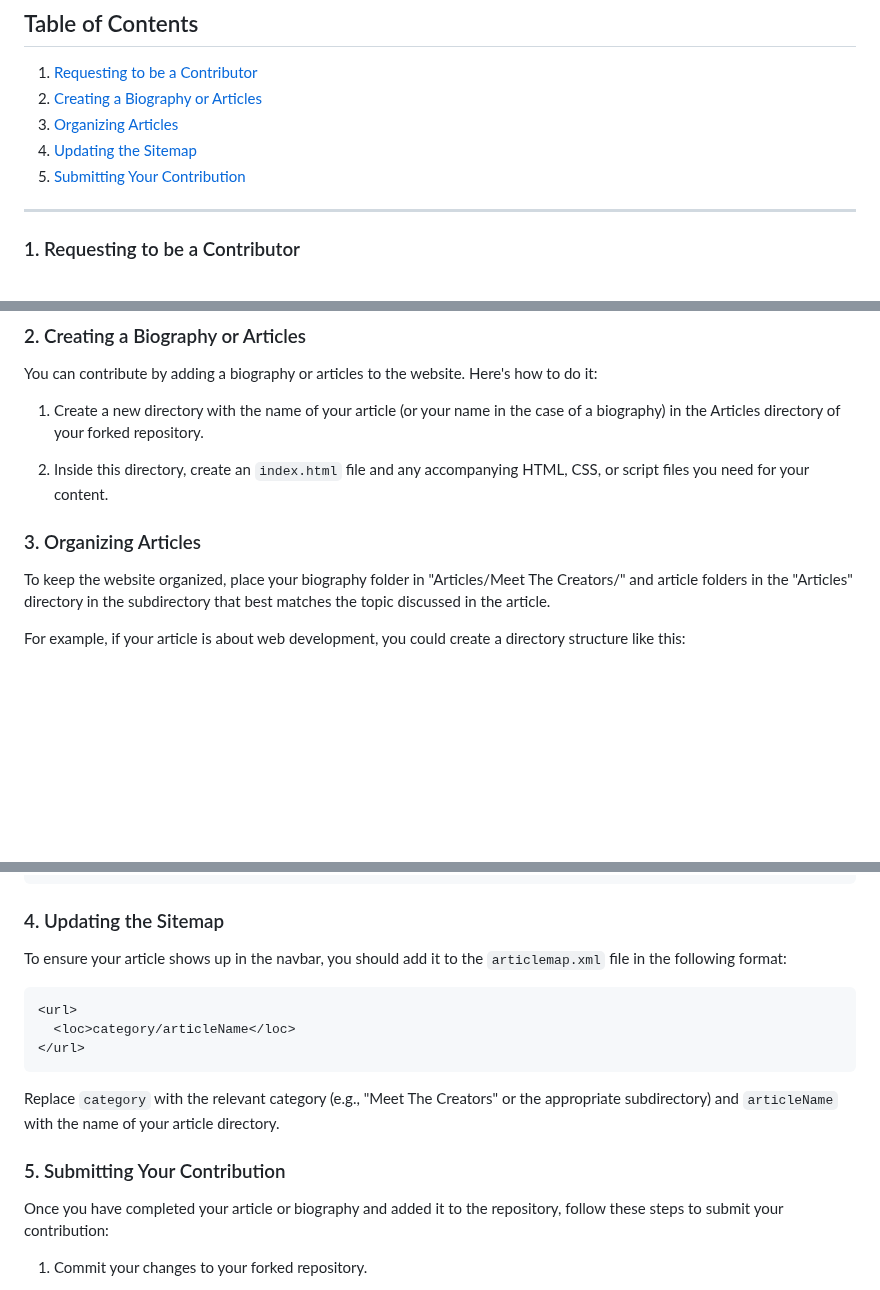
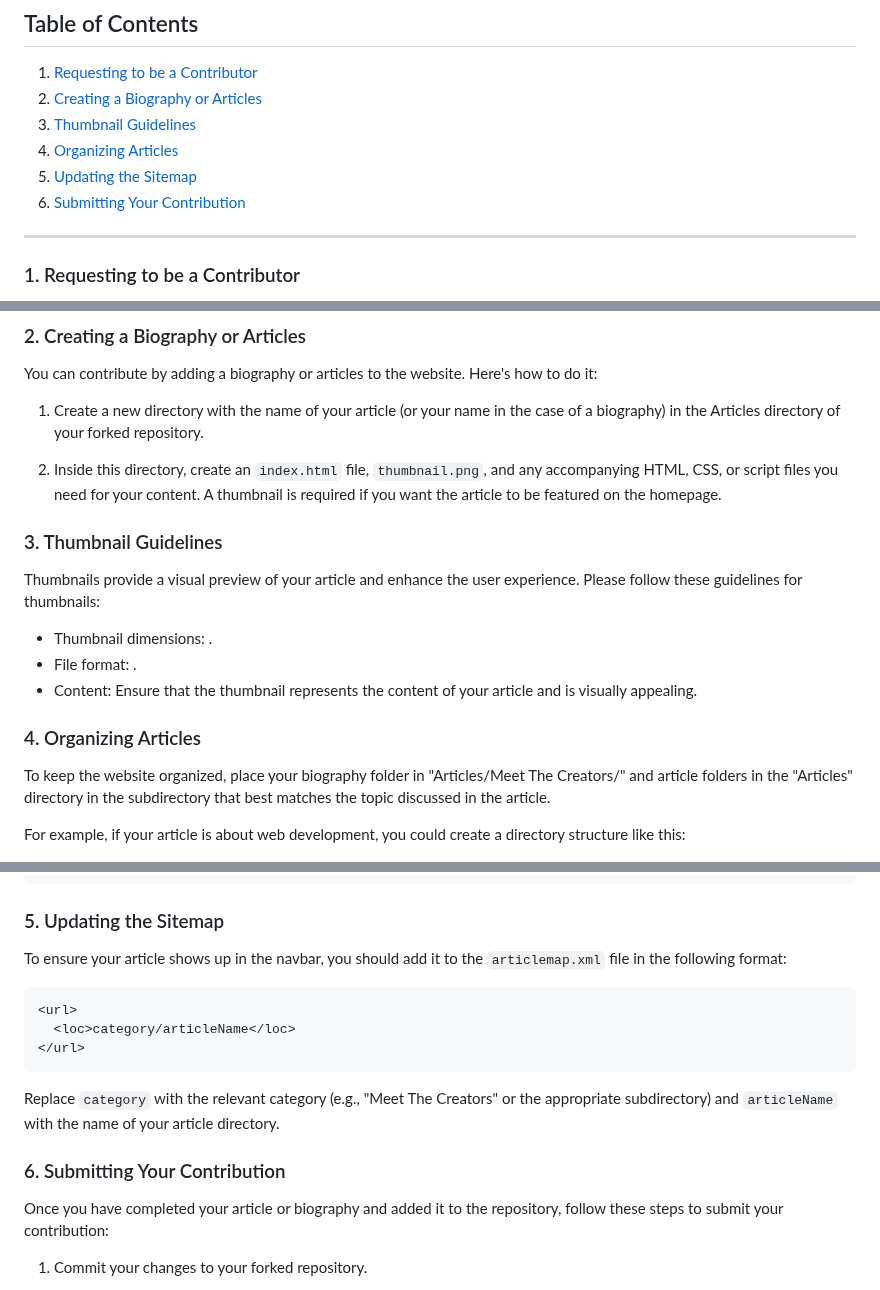
Before and after one commit to brianpereboom/brianpereboom.github.io, a Markdown page: README.md, 3 parts joined by grey strips. Rendered like a GitHub page; blank space fills up the shorter version.

````diff
--- a/README.md
+++ b/README.md
@@ -5,9 +5,10 @@ Thank you for your interest in contributing to brianpereboom.github.com! We welc
 ## Table of Contents
 1. [Requesting to be a Contributor](#1-requesting-to-be-a-contributor)
 2. [Creating a Biography or Articles](#2-creating-a-biography-or-articles)
-3. [Organizing Articles](#3-organizing-articles)
-4. [Updating the Sitemap](#4-updating-the-sitemap)
-5. [Submitting Your Contribution](#5-submitting-your-contribution)
+3. [Thumbnail Guidelines](#3-thumbnail-guidelines)
+4. [Organizing Articles](#4-organizing-articles)
+5. [Updating the Sitemap](#5-updating-the-sitemap)
+6. [Submitting Your Contribution](#6-submitting-your-contribution)
 
 ---
 
@@ -33,9 +34,17 @@ You can contribute by adding a biography or articles to the website. Here's how
 
 1. Create a new directory with the name of your article (or your name in the case of a biography) in the Articles directory of your forked repository.
 
-2. Inside this directory, create an `index.html` file and any accompanying HTML, CSS, or script files you need for your content.
+2. Inside this directory, create an `index.html` file, `thumbnail.png`, and any accompanying HTML, CSS, or script files you need for your content. A thumbnail is required if you want the article to be featured on the homepage.
 
-### 3. Organizing Articles
+### 3. Thumbnail Guidelines
+
+Thumbnails provide a visual preview of your article and enhance the user experience. Please follow these guidelines for thumbnails:
+
+- Thumbnail dimensions: .
+- File format: .
+- Content: Ensure that the thumbnail represents the content of your article and is visually appealing.
+
+### 4. Organizing Articles
 
 To keep the website organized, place your biography folder in "Articles/Meet The Creators/" and article folders in the "Articles" directory in the subdirectory that best matches the topic discussed in the article.
 
@@ -55,7 +64,7 @@ Articles/
 │   │   └── script.js
 ```
 
-### 4. Updating the Sitemap
+### 5. Updating the Sitemap
 
 To ensure your article shows up in the navbar, you should add it to the `articlemap.xml` file in the following format:
 
@@ -67,7 +76,7 @@ To ensure your article shows up in the navbar, you should add it to the `article
 
 Replace `category` with the relevant category (e.g., "Meet The Creators" or the appropriate subdirectory) and `articleName` with the name of your article directory.
 
-### 5. Submitting Your Contribution
+### 6. Submitting Your Contribution
 
 Once you have completed your article or biography and added it to the repository, follow these steps to submit your contribution:
 
````
